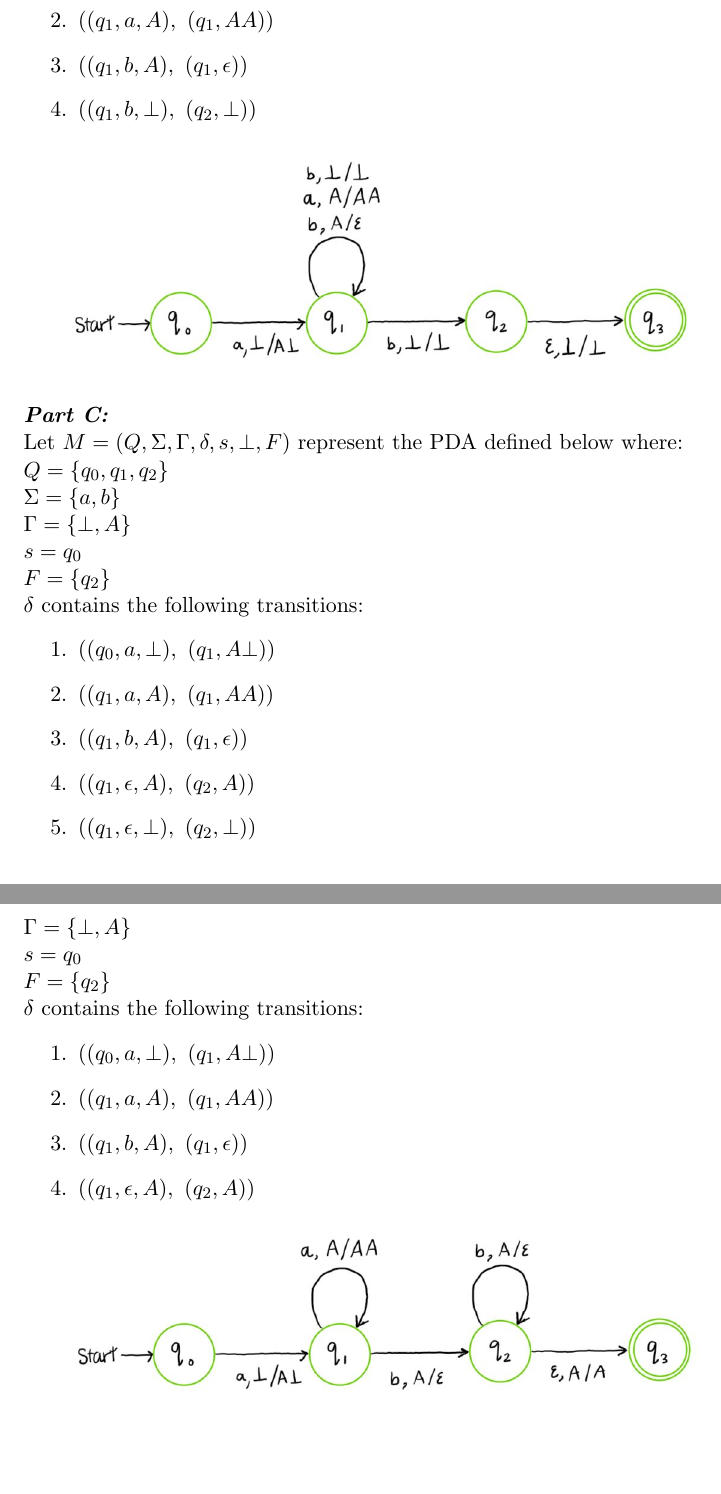
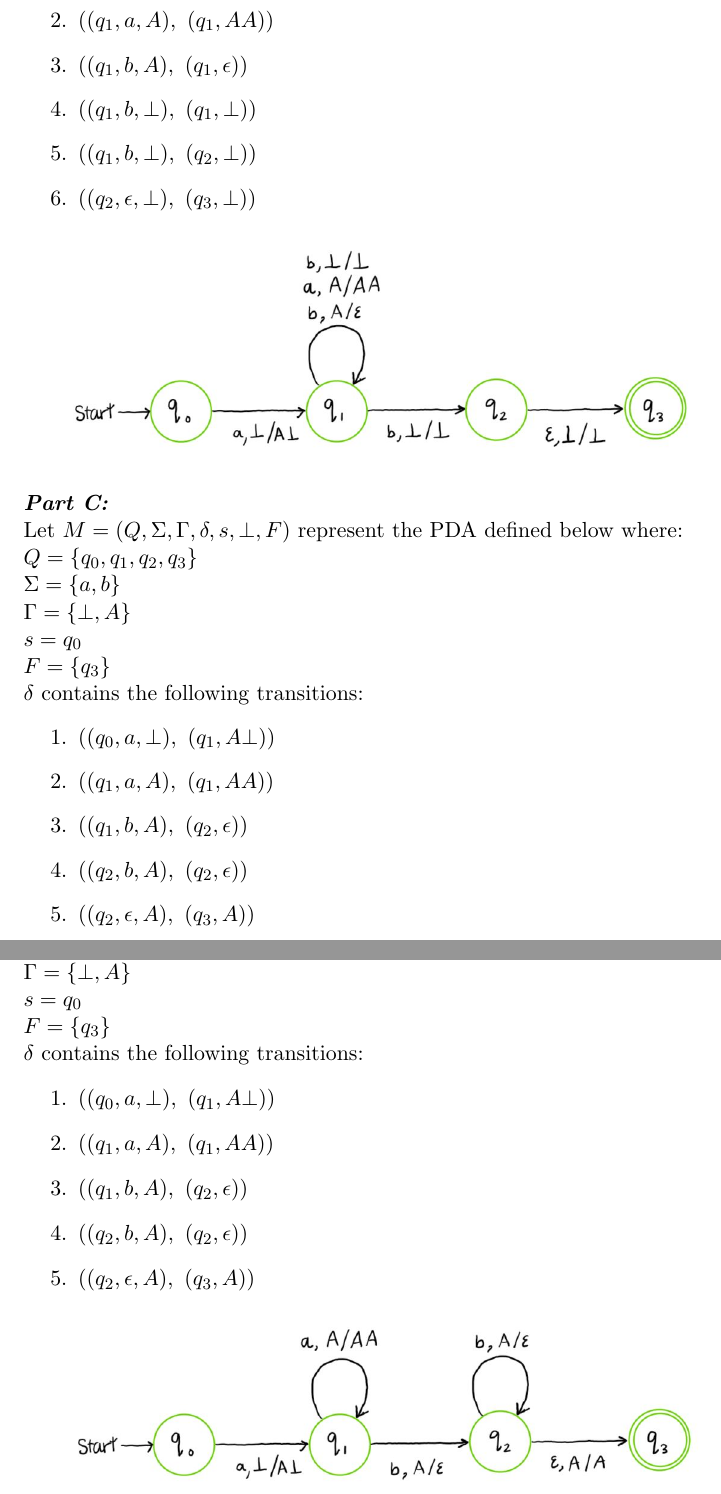
Before and after one commit to aami-hus/2048, a LaTeX problem sheet (se-2fa3/Assignment_8.tex): two parts of pages 3 and 4 of 4, joined at a grey line, cut so that both start at the same text, the shorter picture padded with empty space. Compiled offline with pdfLaTeX.

Commit message:
fixed issue with new case

```diff
--- a/se-2fa3/Assignment_8.tex
+++ b/se-2fa3/Assignment_8.tex
@@ -158,7 +158,9 @@ $
 	\item $((q_0, a, \bot),\ (q_1, A\bot))$
 	\item $((q_1, a, A),\ (q_1, AA))$
 	\item $((q_1, b, A),\ (q_1, \epsilon))$
+	\item $((q_1, b, \bot),\ (q_1, \bot))$
 	\item $((q_1, b, \bot),\ (q_2, \bot))$
+	\item $((q_2, \epsilon, \bot),\ (q_3, \bot))$
 	\ee
 
 	\begin{center}
@@ -167,19 +169,20 @@ $
 
 	\noindent\textbf{\emph{Part C:}}\\
 	Let $M = (Q, \Sigma, \Gamma, \delta, s, \bot, F)$ represent the PDA defined below where:\\
-	$Q = \set{q_0, q_1, q_2}$\\
+	$Q = \set{q_0, q_1, q_2, q_3}$\\
 	$\Sigma = \set{a, b}$\\
 	$\Gamma = \set{\bot, A}$\\
 	$s = q_0$\\
-	$F = \set{q_2}$
+	$F = \set{q_3}$
 
 	\noindent$\delta$ contains the following transitions:
 	\be
 	\item $((q_0, a, \bot),\ (q_1, A\bot))$
 	\item $((q_1, a, A),\ (q_1, AA))$
-	\item $((q_1, b, A),\ (q_1, \epsilon))$
-	\item $((q_1, \epsilon, A),\ (q_2, A))$
-	\item $((q_1, \epsilon, \bot),\ (q_2, \bot))$
+	\item $((q_1, b, A),\ (q_2, \epsilon))$
+	\item $((q_2, b, A),\ (q_2, \epsilon))$
+	\item $((q_2, \epsilon, A),\ (q_3, A))$
+	\item $((q_2, \epsilon, \bot),\ (q_3, \bot))$
 	\ee
 
 	\begin{center}
@@ -192,14 +195,15 @@ $
 	$\Sigma = \set{a, b}$\\
 	$\Gamma = \set{\bot, A}$\\
 	$s = q_0$\\
-	$F = \set{q_2}$
+	$F = \set{q_3}$
 
 	\noindent$\delta$ contains the following transitions:
 	\be
 	\item $((q_0, a, \bot),\ (q_1, A\bot))$
 	\item $((q_1, a, A),\ (q_1, AA))$
-	\item $((q_1, b, A),\ (q_1, \epsilon))$
-	\item $((q_1, \epsilon, A),\ (q_2, A))$
+	\item $((q_1, b, A),\ (q_2, \epsilon))$
+	\item $((q_2, b, A),\ (q_2, \epsilon))$
+	\item $((q_2, \epsilon, A),\ (q_3, A))$
 	\ee
 
 	\begin{center}
```
Also changed, not shown: se-2fa3/Assignment_8.pdf, se-2fa3/Assignment_8.tex (8 more changed lines).
